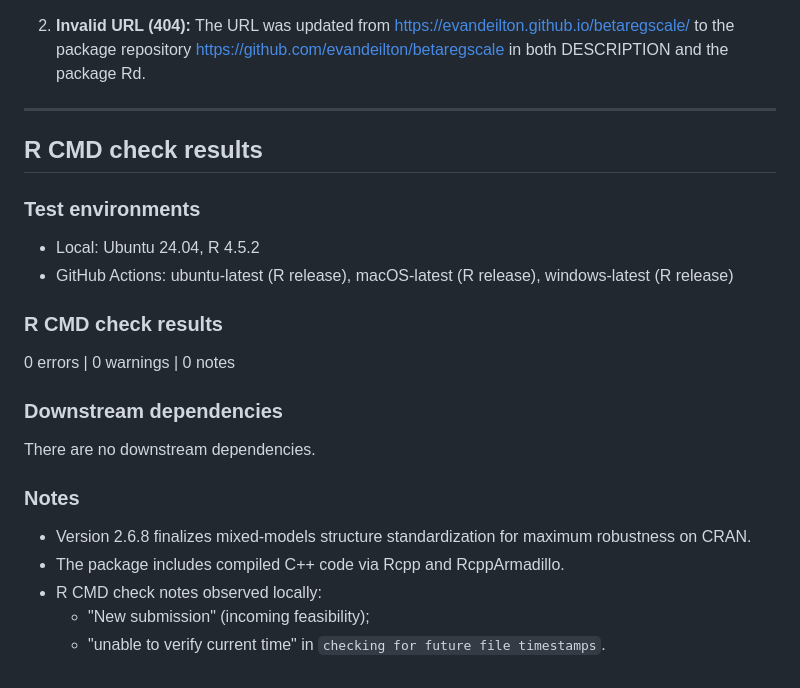
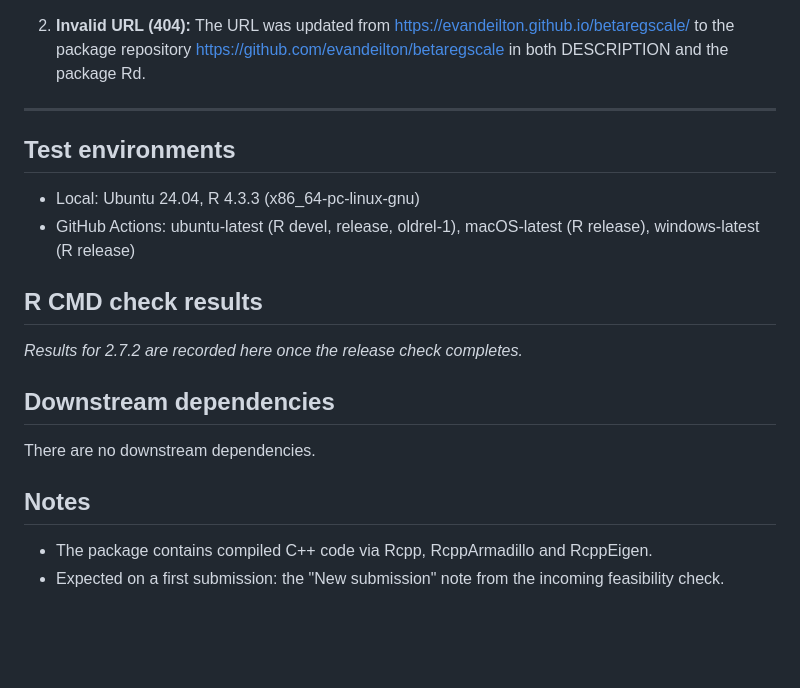
Before and after one commit to evandeilton/betaregscale, a Markdown page: cran-comments.md, the part around one of its changes. GitHub-like rendering; blank space fills up the shorter version.

```diff
--- a/cran-comments.md
+++ b/cran-comments.md
@@ -97,25 +151,22 @@ This is a resubmission following CRAN feedback (Konstanze Lauseker, 20 Feb 2026)
 
 ---
 
+## Test environments
+
+* Local: Ubuntu 24.04, R 4.3.3 (x86_64-pc-linux-gnu)
+* GitHub Actions: ubuntu-latest (R devel, release, oldrel-1),
+  macOS-latest (R release), windows-latest (R release)
+
 ## R CMD check results
 
-### Test environments
+_Results for 2.7.2 are recorded here once the release check completes._
 
-* Local: Ubuntu 24.04, R 4.5.2
-* GitHub Actions: ubuntu-latest (R release), macOS-latest (R release), windows-latest (R release)
-
-### R CMD check results
-
-0 errors | 0 warnings | 0 notes
-
-### Downstream dependencies
+## Downstream dependencies
 
 There are no downstream dependencies.
 
-### Notes
+## Notes
 
-* Version 2.6.8 finalizes mixed-models structure standardization for maximum robustness on CRAN.
-* The package includes compiled C++ code via Rcpp and RcppArmadillo.
-* R CMD check notes observed locally:
-  - "New submission" (incoming feasibility);
-  - "unable to verify current time" in `checking for future file timestamps`.
+* The package contains compiled C++ code via Rcpp, RcppArmadillo and RcppEigen.
+* Expected on a first submission: the "New submission" note from the incoming
+  feasibility check.
```
Also changed, not shown: other parts of cran-comments.md (+55 -1 lines).
